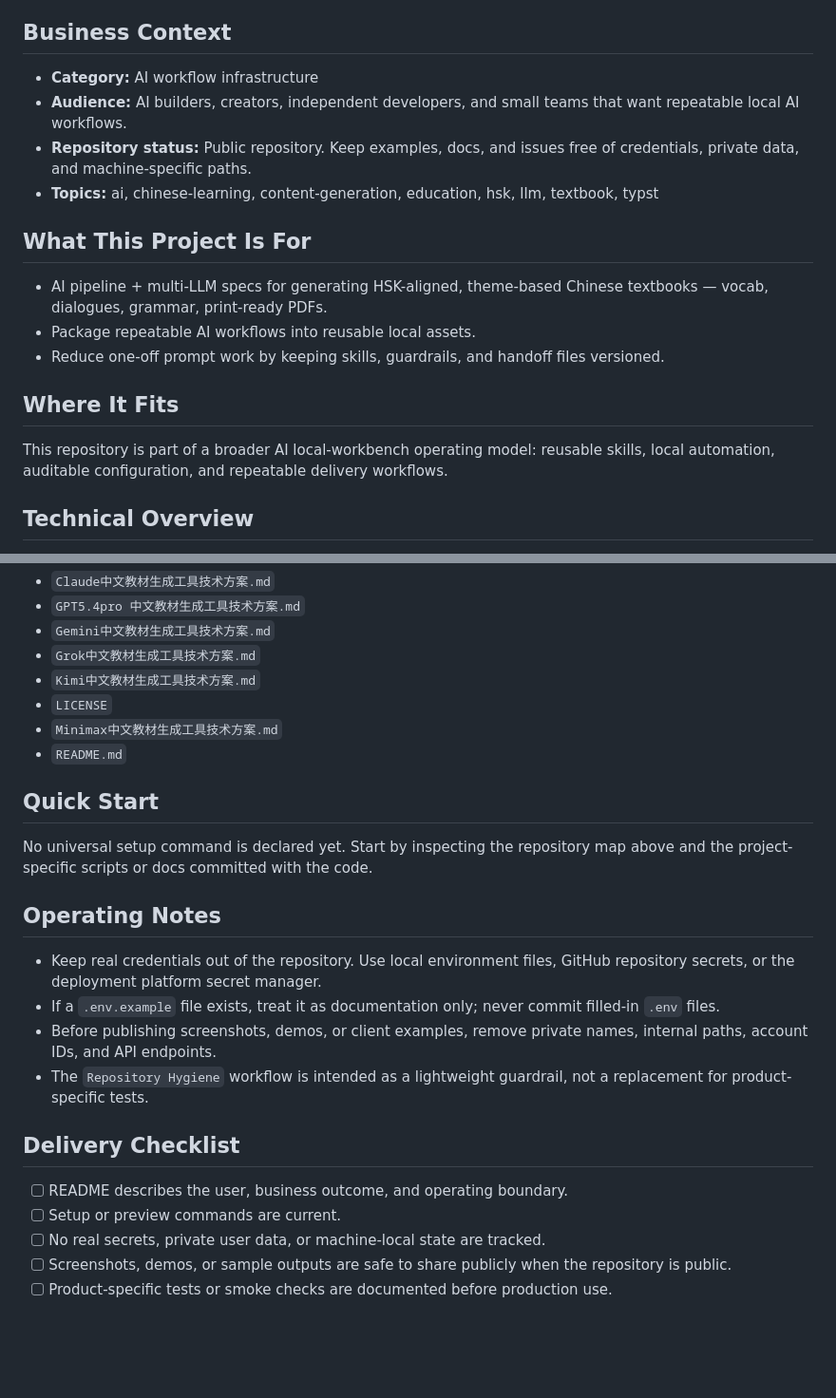
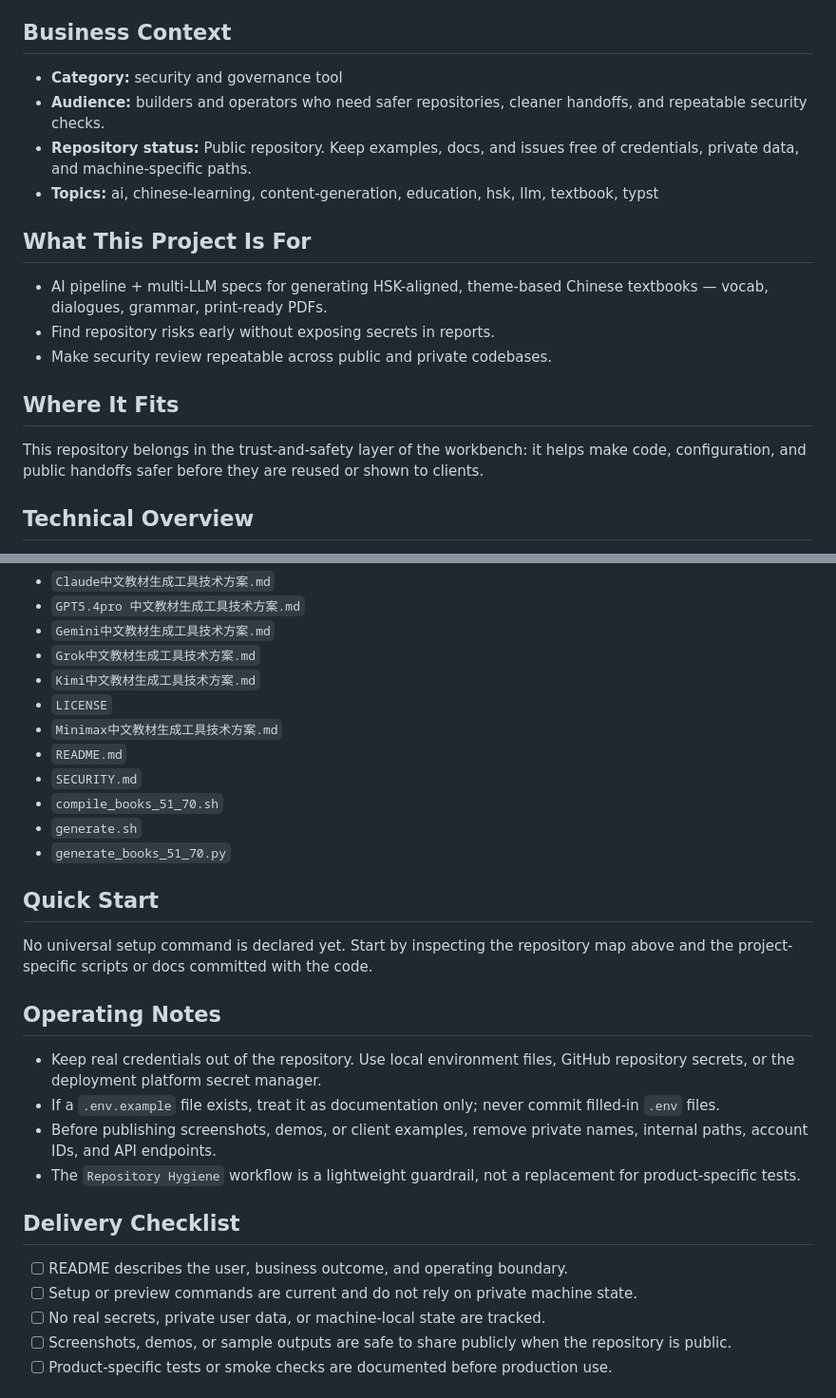
Before and after one commit to shengdabai/chinese-textbook-generator, a Markdown page: README.md, 2 parts joined by grey strips. Shown at 95% size. Rendered like a GitHub page; blank space fills up the shorter version.

Commit message:
docs: refine business README handoff

```diff
--- a/README.md
+++ b/README.md
@@ -4,20 +4,20 @@ AI pipeline + multi-LLM specs for generating HSK-aligned, theme-based Chinese te
 
 ## Business Context
 
-- **Category:** AI workflow infrastructure
-- **Audience:** AI builders, creators, independent developers, and small teams that want repeatable local AI workflows.
+- **Category:** security and governance tool
+- **Audience:** builders and operators who need safer repositories, cleaner handoffs, and repeatable security checks.
 - **Repository status:** Public repository. Keep examples, docs, and issues free of credentials, private data, and machine-specific paths.
 - **Topics:** ai, chinese-learning, content-generation, education, hsk, llm, textbook, typst
 
 ## What This Project Is For
 
 - AI pipeline + multi-LLM specs for generating HSK-aligned, theme-based Chinese textbooks — vocab, dialogues, grammar, print-ready PDFs.
-- Package repeatable AI workflows into reusable local assets.
-- Reduce one-off prompt work by keeping skills, guardrails, and handoff files versioned.
+- Find repository risks early without exposing secrets in reports.
+- Make security review repeatable across public and private codebases.
 
 ## Where It Fits
 
-This repository is part of a broader AI local-workbench operating model: reusable skills, local automation, auditable configuration, and repeatable delivery workflows.
+This repository belongs in the trust-and-safety layer of the workbench: it helps make code, configuration, and public handoffs safer before they are reused or shown to clients.
 
 ## Technical Overview
 
@@ -37,6 +37,10 @@ This repository is part of a broader AI local-workbench operating model: reusabl
 - `LICENSE`
 - `Minimax中文教材生成工具技术方案.md`
 - `README.md`
+- `SECURITY.md`
+- `compile_books_51_70.sh`
+- `generate.sh`
+- `generate_books_51_70.py`
 
 ## Quick Start
 
@@ -47,12 +51,12 @@ No universal setup command is declared yet. Start by inspecting the repository m
 - Keep real credentials out of the repository. Use local environment files, GitHub repository secrets, or the deployment platform secret manager.
 - If a `.env.example` file exists, treat it as documentation only; never commit filled-in `.env` files.
 - Before publishing screenshots, demos, or client examples, remove private names, internal paths, account IDs, and API endpoints.
-- The `Repository Hygiene` workflow is intended as a lightweight guardrail, not a replacement for product-specific tests.
+- The `Repository Hygiene` workflow is a lightweight guardrail, not a replacement for product-specific tests.
 
 ## Delivery Checklist
 
 - [ ] README describes the user, business outcome, and operating boundary.
-- [ ] Setup or preview commands are current.
+- [ ] Setup or preview commands are current and do not rely on private machine state.
 - [ ] No real secrets, private user data, or machine-local state are tracked.
 - [ ] Screenshots, demos, or sample outputs are safe to share publicly when the repository is public.
 - [ ] Product-specific tests or smoke checks are documented before production use.
```
